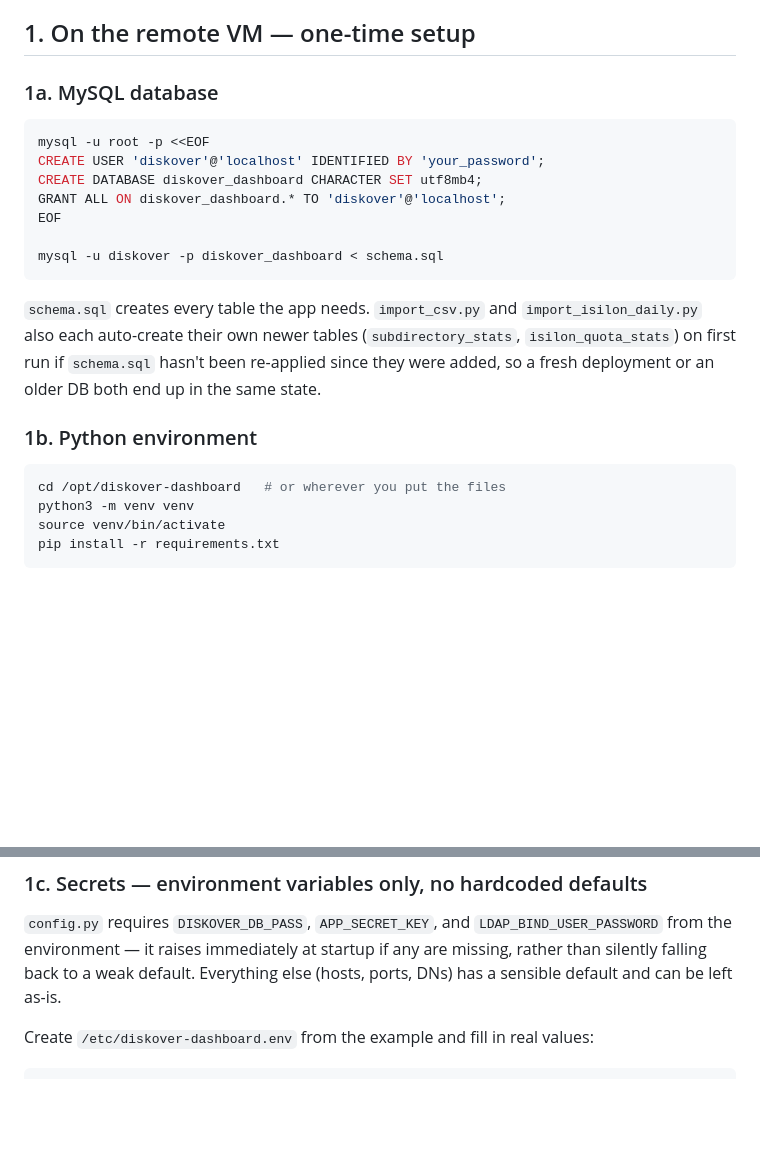
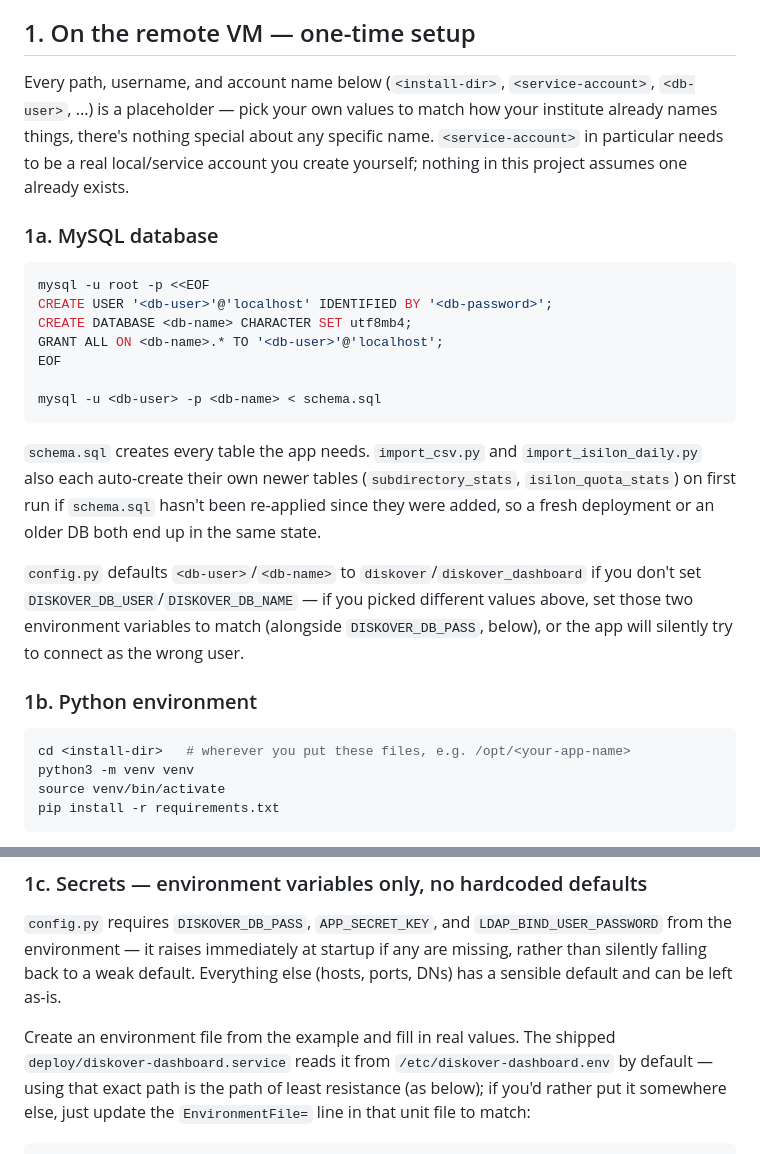
Before and after one commit to Informatics-John-Innes-Centre/great-data-management, a Markdown page: README.md, 2 parts joined by grey strips. Rendered like a GitHub page; blank space fills up the shorter version.

Commit message:
Generalize setup instructions: anonymized paths/accounts, not JIC-specific
The VM setup steps (MySQL user/db, install dir, service account, env file
location) previously used JIC's own literal values (diskover/diskover_dashboard,
/opt/diskover-dashboard) as if they were required rather than examples. Now
uses clearly-generic placeholders for everything that's actually free to
choose, keeping literal paths only where they must match what the shipped
deploy/diskover-dashboard.service file hardcodes. Also flags that config.py's
DISKOVER_DB_USER/DISKOVER_DB_NAME env vars need to match whatever db-user/
db-name you actually create, since they default to diskover/diskover_dashboard.

Co-Authored-By: Claude Sonnet 5 <noreply@anthropic.com>

````diff
--- a/README.md
+++ b/README.md
@@ -154,16 +154,23 @@ code — it's all plain constants, grouped together in each file.
 
 ## 1. On the remote VM — one-time setup
 
+Every path, username, and account name below (`<install-dir>`,
+`<service-account>`, `<db-user>`, ...) is a placeholder — pick your own
+values to match how your institute already names things, there's nothing
+special about any specific name. `<service-account>` in particular needs to
+be a real local/service account you create yourself; nothing in this project
+assumes one already exists.
+
 ### 1a. MySQL database
 
 ```bash
 mysql -u root -p <<EOF
-CREATE USER 'diskover'@'localhost' IDENTIFIED BY 'your_password';
-CREATE DATABASE diskover_dashboard CHARACTER SET utf8mb4;
-GRANT ALL ON diskover_dashboard.* TO 'diskover'@'localhost';
+CREATE USER '<db-user>'@'localhost' IDENTIFIED BY '<db-password>';
+CREATE DATABASE <db-name> CHARACTER SET utf8mb4;
+GRANT ALL ON <db-name>.* TO '<db-user>'@'localhost';
 EOF
 
-mysql -u diskover -p diskover_dashboard < schema.sql
+mysql -u <db-user> -p <db-name> < schema.sql
 ```
 
 `schema.sql` creates every table the app needs. `import_csv.py` and
@@ -172,10 +179,16 @@ mysql -u diskover -p diskover_dashboard < schema.sql
 hasn't been re-applied since they were added, so a fresh deployment or an
 older DB both end up in the same state.
 
+`config.py` defaults `<db-user>`/`<db-name>` to `diskover`/`diskover_dashboard`
+if you don't set `DISKOVER_DB_USER`/`DISKOVER_DB_NAME` — if you picked
+different values above, set those two environment variables to match
+(alongside `DISKOVER_DB_PASS`, below), or the app will silently try to
+connect as the wrong user.
+
 ### 1b. Python environment
 
 ```bash
-cd /opt/diskover-dashboard   # or wherever you put the files
+cd <install-dir>   # wherever you put these files, e.g. /opt/<your-app-name>
 python3 -m venv venv
 source venv/bin/activate
 pip install -r requirements.txt
@@ -194,6 +207,10 @@ startup if any are missing, rather than silently falling back to a weak
 default. Everything else (hosts, ports, DNs) has a sensible default and can
 be left as-is.
 
-Create `/etc/diskover-dashboard.env` from the example and fill in real values:
+Create an environment file from the example and fill in real values. The
+shipped `deploy/diskover-dashboard.service` reads it from
+`/etc/diskover-dashboard.env` by default — using that exact path is the
+path of least resistance (as below); if you'd rather put it somewhere else,
+just update the `EnvironmentFile=` line in that unit file to match:
 
 ```bash
````
Also changed, not shown: other parts of README.md (+2 -2 lines).
